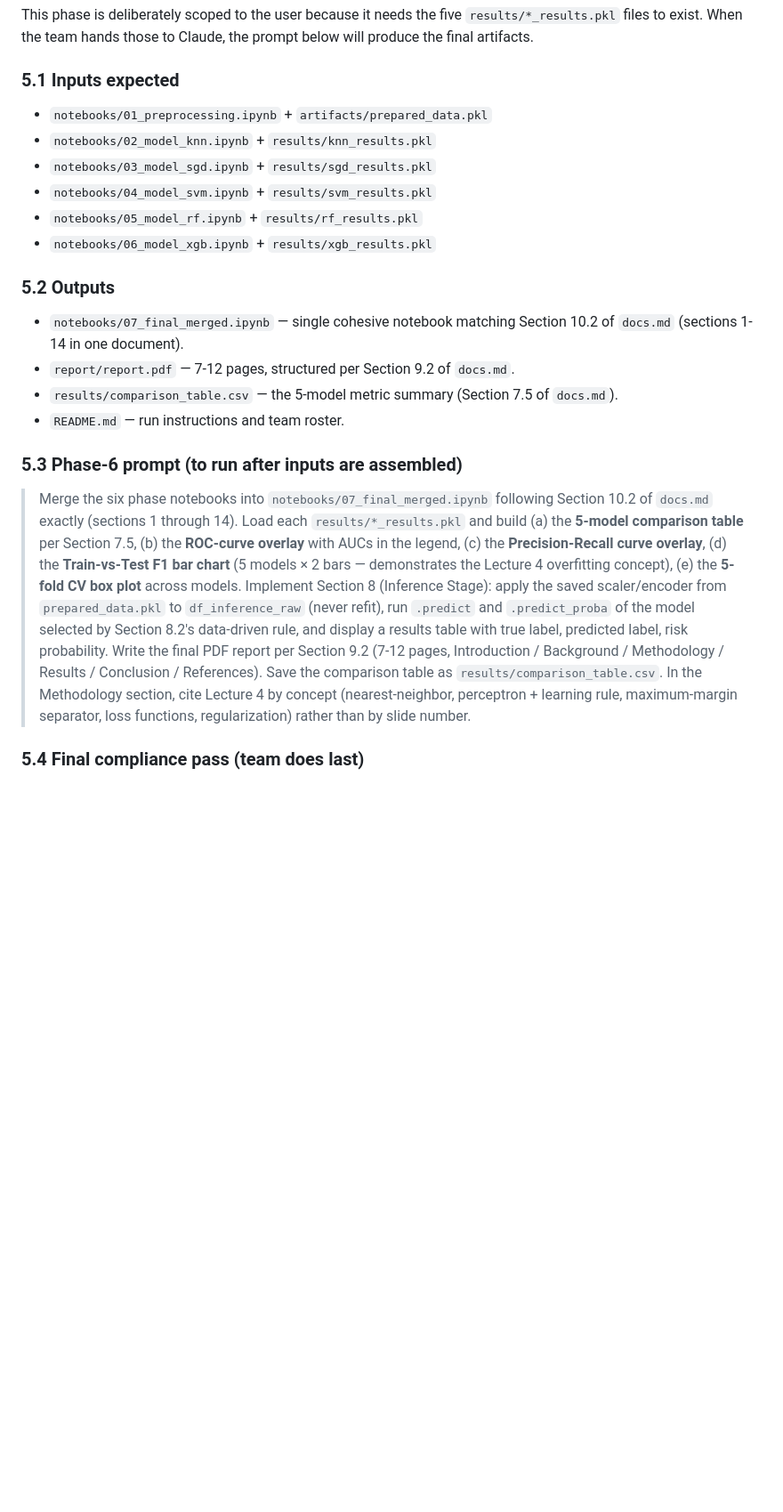
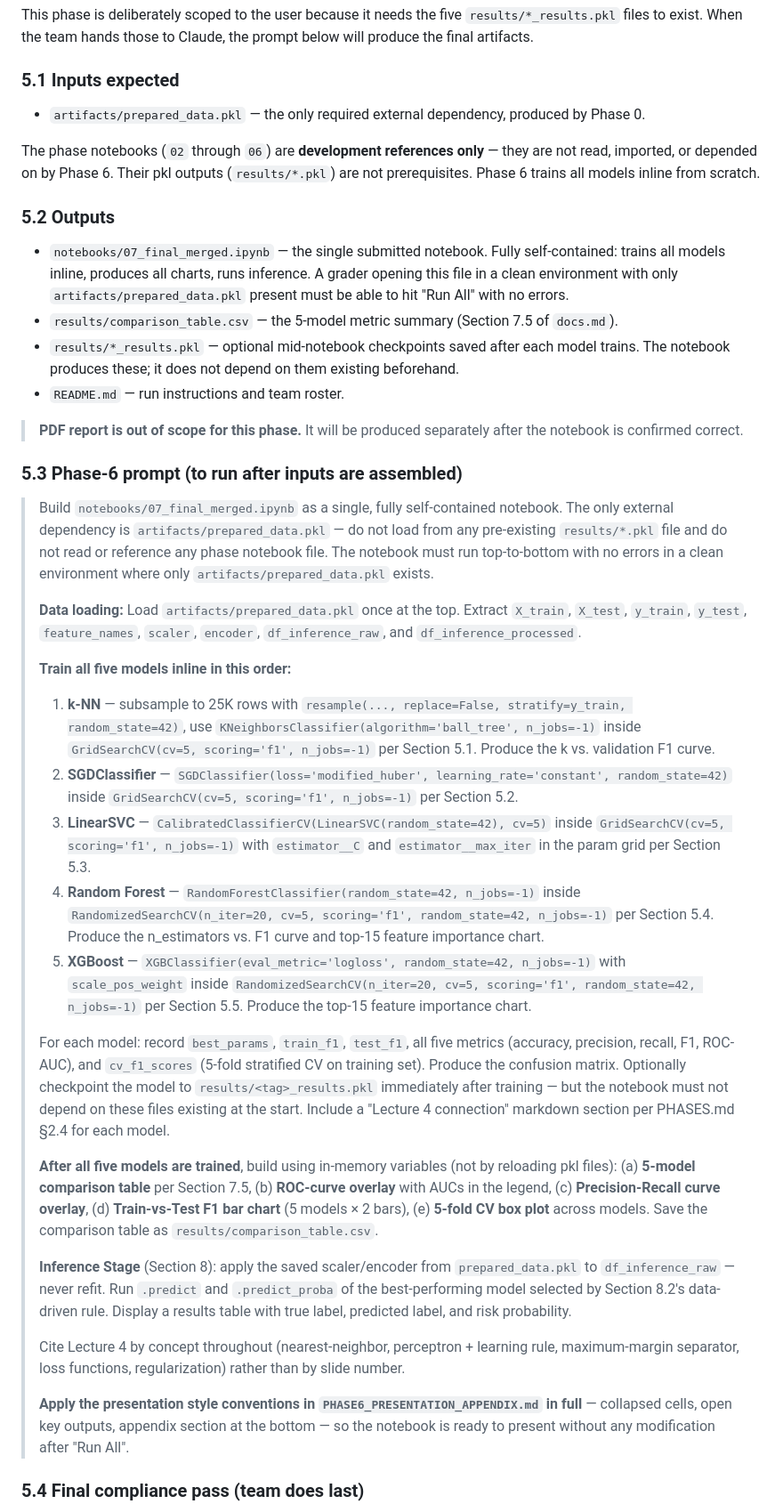
Before and after one commit to BenjmaaYoussef/CS50_AI, a Markdown page: PHASES.md, the part around the change. Shown at 89% size. GitHub-like rendering; blank space fills up the shorter version.

```diff
--- a/PHASES.md
+++ b/PHASES.md
@@ -231,23 +231,41 @@ This phase is deliberately scoped to the user because it needs the five `results
 
 ### 5.1 Inputs expected
 
-- `notebooks/01_preprocessing.ipynb` + `artifacts/prepared_data.pkl`
-- `notebooks/02_model_knn.ipynb` + `results/knn_results.pkl`
-- `notebooks/03_model_sgd.ipynb` + `results/sgd_results.pkl`
-- `notebooks/04_model_svm.ipynb` + `results/svm_results.pkl`
-- `notebooks/05_model_rf.ipynb` + `results/rf_results.pkl`
-- `notebooks/06_model_xgb.ipynb` + `results/xgb_results.pkl`
+- `artifacts/prepared_data.pkl` — the only required external dependency, produced by Phase 0.
+
+The phase notebooks (`02` through `06`) are **development references only** — they are not read, imported, or depended on by Phase 6. Their pkl outputs (`results/*.pkl`) are not prerequisites. Phase 6 trains all models inline from scratch.
 
 ### 5.2 Outputs
 
-- `notebooks/07_final_merged.ipynb` — single cohesive notebook matching Section 10.2 of `docs.md` (sections 1-14 in one document).
-- `report/report.pdf` — 7-12 pages, structured per Section 9.2 of `docs.md`.
+- `notebooks/07_final_merged.ipynb` — the single submitted notebook. Fully self-contained: trains all models inline, produces all charts, runs inference. A grader opening this file in a clean environment with only `artifacts/prepared_data.pkl` present must be able to hit "Run All" with no errors.
 - `results/comparison_table.csv` — the 5-model metric summary (Section 7.5 of `docs.md`).
+- `results/*_results.pkl` — optional mid-notebook checkpoints saved after each model trains. The notebook produces these; it does not depend on them existing beforehand.
 - `README.md` — run instructions and team roster.
+
+> **PDF report is out of scope for this phase.** It will be produced separately after the notebook is confirmed correct.
 
 ### 5.3 Phase-6 prompt (to run after inputs are assembled)
 
-> Merge the six phase notebooks into `notebooks/07_final_merged.ipynb` following Section 10.2 of `docs.md` exactly (sections 1 through 14). Load each `results/*_results.pkl` and build (a) the **5-model comparison table** per Section 7.5, (b) the **ROC-curve overlay** with AUCs in the legend, (c) the **Precision-Recall curve overlay**, (d) the **Train-vs-Test F1 bar chart** (5 models × 2 bars — demonstrates the Lecture 4 overfitting concept), (e) the **5-fold CV box plot** across models. Implement Section 8 (Inference Stage): apply the saved scaler/encoder from `prepared_data.pkl` to `df_inference_raw` (never refit), run `.predict` and `.predict_proba` of the model selected by Section 8.2's data-driven rule, and display a results table with true label, predicted label, risk probability. Write the final PDF report per Section 9.2 (7-12 pages, Introduction / Background / Methodology / Results / Conclusion / References). Save the comparison table as `results/comparison_table.csv`. In the Methodology section, cite Lecture 4 by concept (nearest-neighbor, perceptron + learning rule, maximum-margin separator, loss functions, regularization) rather than by slide number.
+> Build `notebooks/07_final_merged.ipynb` as a single, fully self-contained notebook. The only external dependency is `artifacts/prepared_data.pkl` — do not load from any pre-existing `results/*.pkl` file and do not read or reference any phase notebook file. The notebook must run top-to-bottom with no errors in a clean environment where only `artifacts/prepared_data.pkl` exists.
+>
+> **Data loading:** Load `artifacts/prepared_data.pkl` once at the top. Extract `X_train`, `X_test`, `y_train`, `y_test`, `feature_names`, `scaler`, `encoder`, `df_inference_raw`, and `df_inference_processed`.
+>
+> **Train all five models inline in this order:**
+> 1. **k-NN** — subsample to 25K rows with `resample(..., replace=False, stratify=y_train, random_state=42)`, use `KNeighborsClassifier(algorithm='ball_tree', n_jobs=-1)` inside `GridSearchCV(cv=5, scoring='f1', n_jobs=-1)` per Section 5.1. Produce the k vs. validation F1 curve.
+> 2. **SGDClassifier** — `SGDClassifier(loss='modified_huber', learning_rate='constant', random_state=42)` inside `GridSearchCV(cv=5, scoring='f1', n_jobs=-1)` per Section 5.2.
+> 3. **LinearSVC** — `CalibratedClassifierCV(LinearSVC(random_state=42), cv=5)` inside `GridSearchCV(cv=5, scoring='f1', n_jobs=-1)` with `estimator__C` and `estimator__max_iter` in the param grid per Section 5.3.
+> 4. **Random Forest** — `RandomForestClassifier(random_state=42, n_jobs=-1)` inside `RandomizedSearchCV(n_iter=20, cv=5, scoring='f1', random_state=42, n_jobs=-1)` per Section 5.4. Produce the n_estimators vs. F1 curve and top-15 feature importance chart.
+> 5. **XGBoost** — `XGBClassifier(eval_metric='logloss', random_state=42, n_jobs=-1)` with `scale_pos_weight` inside `RandomizedSearchCV(n_iter=20, cv=5, scoring='f1', random_state=42, n_jobs=-1)` per Section 5.5. Produce the top-15 feature importance chart.
+>
+> For each model: record `best_params`, `train_f1`, `test_f1`, all five metrics (accuracy, precision, recall, F1, ROC-AUC), and `cv_f1_scores` (5-fold stratified CV on training set). Produce the confusion matrix. Optionally checkpoint the model to `results/<tag>_results.pkl` immediately after training — but the notebook must not depend on these files existing at the start. Include a "Lecture 4 connection" markdown section per PHASES.md §2.4 for each model.
+>
+> **After all five models are trained**, build using in-memory variables (not by reloading pkl files): (a) **5-model comparison table** per Section 7.5, (b) **ROC-curve overlay** with AUCs in the legend, (c) **Precision-Recall curve overlay**, (d) **Train-vs-Test F1 bar chart** (5 models × 2 bars), (e) **5-fold CV box plot** across models. Save the comparison table as `results/comparison_table.csv`.
+>
+> **Inference Stage** (Section 8): apply the saved scaler/encoder from `prepared_data.pkl` to `df_inference_raw` — never refit. Run `.predict` and `.predict_proba` of the best-performing model selected by Section 8.2's data-driven rule. Display a results table with true label, predicted label, and risk probability.
+>
+> Cite Lecture 4 by concept throughout (nearest-neighbor, perceptron + learning rule, maximum-margin separator, loss functions, regularization) rather than by slide number.
+>
+> **Apply the presentation style conventions in `PHASE6_PRESENTATION_APPENDIX.md` in full** — collapsed cells, open key outputs, appendix section at the bottom — so the notebook is ready to present without any modification after "Run All".
 
 ### 5.4 Final compliance pass (team does last)
 
```
Also changed, not shown: PHASE6_PRESENTATION_APPENDIX.md (added, +132 -0 lines).
